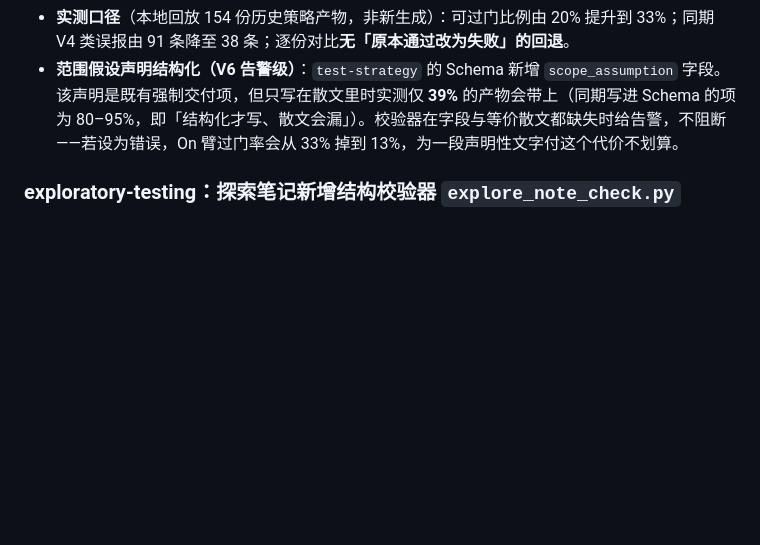
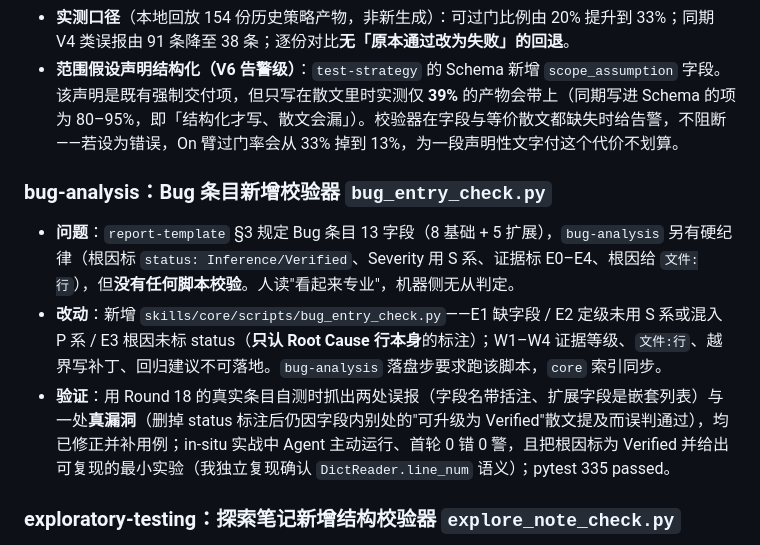
Before and after one commit to fishzjp/qa-skills, a Markdown page: CHANGELOG.md, the part around the change. Rendered like a GitHub page; blank space fills up the shorter version.

Commit message:
CHANGELOG：补记 Bug 条目校验器
新增 bug_entry_check.py（13 字段 + S 系定级 + 根因 status 纪律的闸门）。写明自测抓出的
两处误报与一处真漏洞（散文提及'Verified'不算标注），以及 in-situ 中 Agent 主动运行且
根因 Verified 标注经独立复现确认。

```diff
--- a/CHANGELOG.md
+++ b/CHANGELOG.md
@@ -14,6 +14,12 @@
 - **V1 接受块式轴书写**：单行 flow 仍是推荐写法，但块式（`performance:` 换行写 decision / rationale / scanned 列表）语义等价，此前被判"轴视同未决策"——实测占全部 V1 报错约七成而决策内容无误。现两种形态均解析，语义检查（V2 证据、V3 理由与双清单、V4 预算、V5 移交）逐条不变；同一轴重复声明仍报错。
 - **实测口径**（本地回放 154 份历史策略产物，非新生成）：可过门比例由 20% 提升到 33%；同期 V4 类误报由 91 条降至 38 条；逐份对比**无「原本通过改为失败」的回退**。
 - **范围假设声明结构化（V6 告警级）**：`test-strategy` 的 Schema 新增 `scope_assumption` 字段。该声明是既有强制交付项，但只写在散文里时实测仅 **39%** 的产物会带上（同期写进 Schema 的项为 80–95%，即「结构化才写、散文会漏」）。校验器在字段与等价散文都缺失时给告警，不阻断——若设为错误，On 臂过门率会从 33% 掉到 13%，为一段声明性文字付这个代价不划算。
+
+### bug-analysis：Bug 条目新增校验器 `bug_entry_check.py`
+
+- **问题**：`report-template` §3 规定 Bug 条目 13 字段（8 基础 + 5 扩展），`bug-analysis` 另有硬纪律（根因标 `status: Inference/Verified`、Severity 用 S 系、证据标 E0–E4、根因给 `文件:行`），但**没有任何脚本校验**。人读"看起来专业"，机器侧无从判定。
+- **改动**：新增 `skills/core/scripts/bug_entry_check.py`——E1 缺字段 / E2 定级未用 S 系或混入 P 系 / E3 根因未标 status（**只认 Root Cause 行本身**的标注）；W1–W4 证据等级、`文件:行`、越界写补丁、回归建议不可落地。`bug-analysis` 落盘步要求跑该脚本，`core` 索引同步。
+- **验证**：用 Round 18 的真实条目自测时抓出两处误报（字段名带括注、扩展字段是嵌套列表）与一处**真漏洞**（删掉 status 标注后仍因字段内别处的"可升级为 Verified"散文提及而误判通过），均已修正并补用例；in-situ 实战中 Agent 主动运行、首轮 0 错 0 警，且把根因标为 Verified 并给出可复现的最小实验（我独立复现确认 `DictReader.line_num` 语义）；pytest 335 passed。
 
 ### exploratory-testing：探索笔记新增结构校验器 `explore_note_check.py`
 
```
